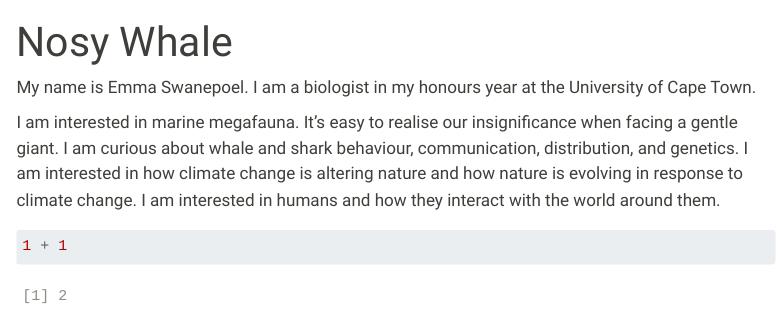
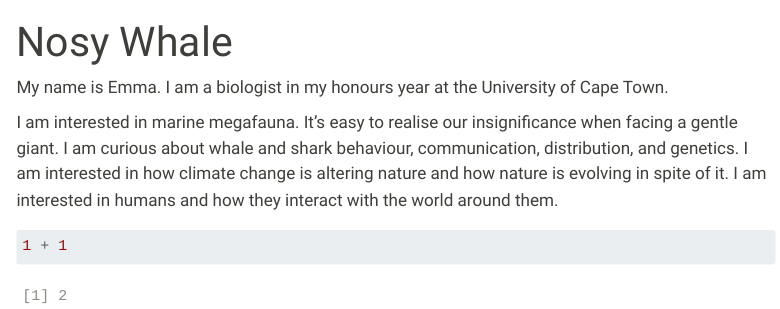
Before and after one commit to NosyShark/NosyShark.github.io, a Quarto document (index.qmd): the page in a window 1100 px wide, from its top. Rendered offline with R 4.5, knitr and Pandoc in place of Quarto, with nearby package versions; menus at the side of the page are left out.

````diff
--- a/_quarto.yml
+++ b/_quarto.yml
@@ -18,6 +18,8 @@
           - index.qmd
       - section: "Current Work"
         contents:
+          - shyshark.qmd
+
 
     left:
       - href: index.qmd
--- a/index.qmd
+++ b/index.qmd
@@ -2,9 +2,9 @@
 title: "Nosy Whale"
 ---
 
-My name is Emma Swanepoel. I am a biologist in my honours year at the University of Cape Town.
+My name is Emma. I am a biologist in my honours year at the University of Cape Town.
 
-I am interested in marine megafauna. It's easy to realise our insignificance when facing a gentle giant. I am curious about whale and shark behaviour, communication, distribution, and genetics. I am interested in how climate change is altering nature and how nature is evolving in response to climate change. I am interested in humans and how they interact with the world around them.
+I am interested in marine megafauna. It's easy to realise our insignificance when facing a gentle giant. I am curious about whale and shark behaviour, communication, distribution, and genetics. I am interested in how climate change is altering nature and how nature is evolving in spite of it. I am interested in humans and how they interact with the world around them.
 
 ```{r}
 1 + 1
````
Also changed, not shown: 4 other files.
